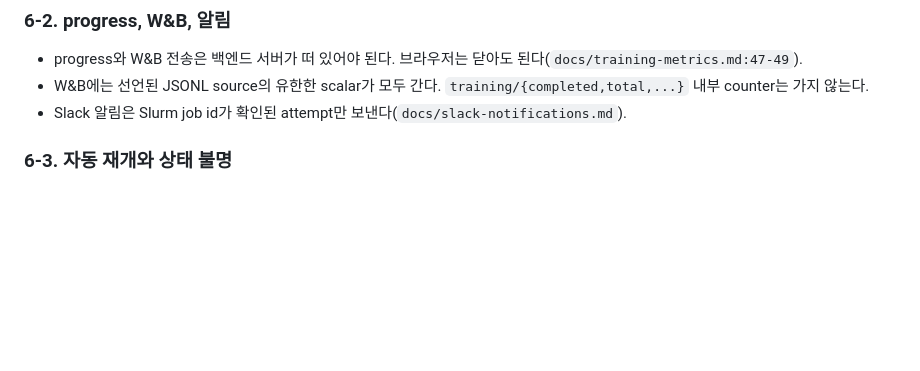
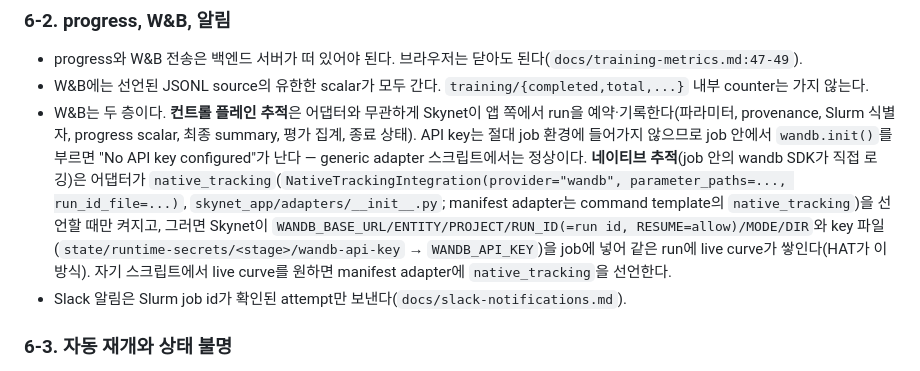
Before and after one commit to YoungWoong-Cho/skynet, a Markdown page: docs/running-note-experiments.md, the part around the change. GitHub-like rendering; blank space fills up the shorter version.

Commit message:
Explain control-plane versus native W&B tracking in the experiment guide
A generic-adapter run asked why wandb.init inside the job had no API key
while the Submit form showed a connected workspace: the key never enters a
job environment; only adapters that declare native_tracking receive the
WANDB_* bindings and the key file. The guide now says so next to the
progress/W&B notes.

Co-Authored-By: Claude Fable 5.1 <noreply@anthropic.com>

```diff
--- a/docs/running-note-experiments.md
+++ b/docs/running-note-experiments.md
@@ -792,6 +792,7 @@ job 환경변수: `SKYNET_RUN_ID`, `SKYNET_RUN_DIR`, `SKYNET_SOURCE_DIR`, `SKYNE
 
 - progress와 W&B 전송은 백엔드 서버가 떠 있어야 된다. 브라우저는 닫아도 된다(`docs/training-metrics.md:47-49`).
 - W&B에는 선언된 JSONL source의 유한한 scalar가 모두 간다. `training/{completed,total,...}` 내부 counter는 가지 않는다.
+- W&B는 두 층이다. **컨트롤 플레인 추적**은 어댑터와 무관하게 Skynet이 앱 쪽에서 run을 예약·기록한다(파라미터, provenance, Slurm 식별자, progress scalar, 최종 summary, 평가 집계, 종료 상태). API key는 절대 job 환경에 들어가지 않으므로 job 안에서 `wandb.init()`를 부르면 "No API key configured"가 난다 — generic adapter 스크립트에서는 정상이다. **네이티브 추적**(job 안의 wandb SDK가 직접 로깅)은 어댑터가 `native_tracking`(`NativeTrackingIntegration(provider="wandb", parameter_paths=..., run_id_file=...)`, `skynet_app/adapters/__init__.py`; manifest adapter는 command template의 `native_tracking`)을 선언할 때만 켜지고, 그러면 Skynet이 `WANDB_BASE_URL/ENTITY/PROJECT/RUN_ID(=run id, RESUME=allow)/MODE/DIR`와 key 파일(`state/runtime-secrets/<stage>/wandb-api-key` → `WANDB_API_KEY`)을 job에 넣어 같은 run에 live curve가 쌓인다(HAT가 이 방식). 자기 스크립트에서 live curve를 원하면 manifest adapter에 `native_tracking`을 선언한다.
 - Slack 알림은 Slurm job id가 확인된 attempt만 보낸다(`docs/slack-notifications.md`).
 
 ### 6-3. 자동 재개와 상태 불명
```
